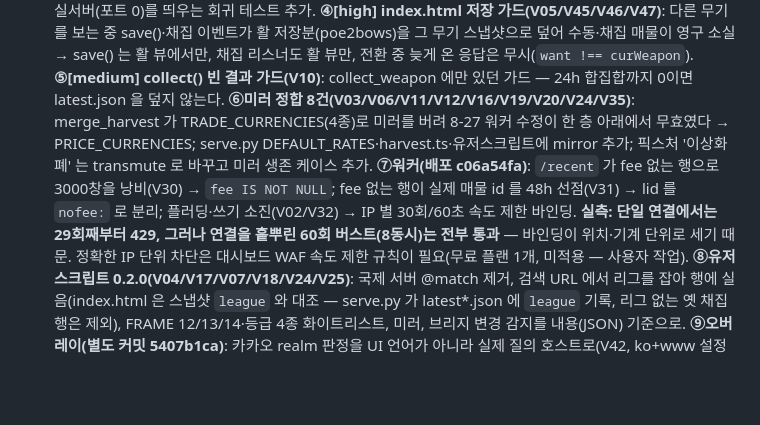
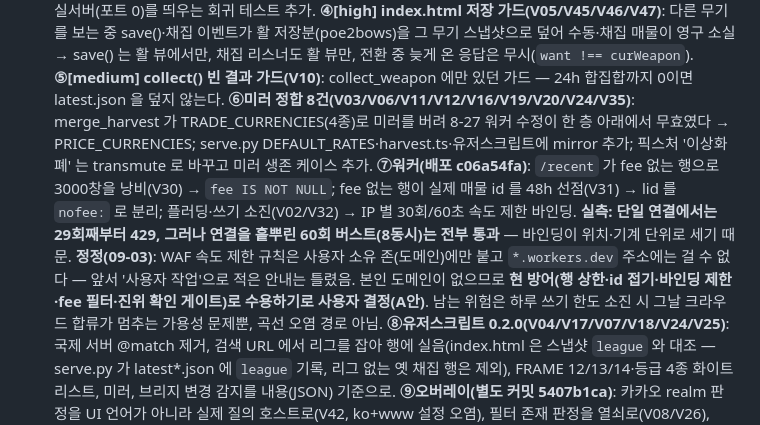
Before and after one commit to skekdi4561/poe2-bow, a Markdown page: FIXLOG.md, the part around the change. GitHub-like rendering; blank space fills up the shorter version.

Commit message:
docs(FIXLOG): 워커 WAF 안내 정정 — workers.dev 에는 존 WAF 규칙을 걸 수 없음, 현 방어로 수용(A안, 사용자 결정)
Co-Authored-By: Claude Fable 5.1 <noreply@anthropic.com>

```diff
--- a/FIXLOG.md
+++ b/FIXLOG.md
@@ -11,7 +11,7 @@
   **④[high] index.html 저장 가드(V05/V45/V46/V47)**: 다른 무기를 보는 중 save()·채집 이벤트가 활 저장분(poe2bows)을 그 무기 스냅샷으로 덮어 수동·채집 매물이 영구 소실 → save() 는 활 뷰에서만, 채집 리스너도 활 뷰만, 전환 중 늦게 온 응답은 무시(`want !== curWeapon`).
   **⑤[medium] collect() 빈 결과 가드(V10)**: collect_weapon 에만 있던 가드 — 24h 합집합까지 0이면 latest.json 을 덮지 않는다.
   **⑥미러 정합 8건(V03/V06/V11/V12/V16/V19/V20/V24/V35)**: merge_harvest 가 TRADE_CURRENCIES(4종)로 미러를 버려 8-27 워커 수정이 한 층 아래에서 무효였다 → PRICE_CURRENCIES; serve.py DEFAULT_RATES·harvest.ts·유저스크립트에 mirror 추가; 픽스처 '이상화폐' 는 transmute 로 바꾸고 미러 생존 케이스 추가.
-  **⑦워커(배포 c06a54fa)**: `/recent` 가 fee 없는 행으로 3000창을 낭비(V30) → `fee IS NOT NULL`; fee 없는 행이 실제 매물 id 를 48h 선점(V31) → lid 를 `nofee:` 로 분리; 플러딩·쓰기 소진(V02/V32) → IP 별 30회/60초 속도 제한 바인딩. **실측: 단일 연결에서는 29회째부터 429, 그러나 연결을 흩뿌린 60회 버스트(8동시)는 전부 통과** — 바인딩이 위치·기계 단위로 세기 때문. 정확한 IP 단위 차단은 대시보드 WAF 속도 제한 규칙이 필요(무료 플랜 1개, 미적용 — 사용자 작업).
+  **⑦워커(배포 c06a54fa)**: `/recent` 가 fee 없는 행으로 3000창을 낭비(V30) → `fee IS NOT NULL`; fee 없는 행이 실제 매물 id 를 48h 선점(V31) → lid 를 `nofee:` 로 분리; 플러딩·쓰기 소진(V02/V32) → IP 별 30회/60초 속도 제한 바인딩. **실측: 단일 연결에서는 29회째부터 429, 그러나 연결을 흩뿌린 60회 버스트(8동시)는 전부 통과** — 바인딩이 위치·기계 단위로 세기 때문. **정정(09-03)**: WAF 속도 제한 규칙은 사용자 소유 존(도메인)에만 붙고 `*.workers.dev` 주소에는 걸 수 없다 — 앞서 '사용자 작업'으로 적은 안내는 틀렸음. 본인 도메인이 없으므로 **현 방어(행 상한·id 접기·바인딩 제한·fee 필터·진위 확인 게이트)로 수용하기로 사용자 결정(A안)**. 남는 위험은 하루 쓰기 한도 소진 시 그날 크라우드 합류가 멈추는 가용성 문제뿐, 곡선 오염 경로 아님.
   **⑧유저스크립트 0.2.0(V04/V17/V07/V18/V24/V25)**: 국제 서버 @match 제거, 검색 URL 에서 리그를 잡아 행에 실음(index.html 은 스냅샷 `league` 와 대조 — serve.py 가 latest*.json 에 `league` 기록, 리그 없는 옛 채집 행은 제외), FRAME 12/13/14·등급 4종 화이트리스트, 미러, 브리지 변경 감지를 내용(JSON) 기준으로.
   **⑨오버레이(별도 커밋 5407b1ca)**: 카카오 realm 판정을 UI 언어가 아니라 실제 질의 호스트로(V42, ko+www 설정 오염), 필터 존재 판정을 열쇠로(V08/V26), rarity '' 도 Rare(V27, ?? 이식 오류), fetch 15초 타임아웃(V28), 위젯 삭제 불가(V41, F7 영구 사망), 가격축 눈금 폴백(V43), 하단 문구에 무기 이름(V44), 6종 확장 때 삭제된 normalizeResult 테스트 5건 복원(V34), 미러 기본 환율 회귀(V21). vitest 23→29.
   **⑩index.html 나머지**: 저장·채집 행 숫자 검증(V49 — `fmt` 가 값이 없어도 안 던지게: aps 하나가 없으면 render 전체가 죽던 뿌리), 로그축 바닥 클램프 제거(V52, 미러 때문에 1~17 ex 76행이 한 픽셀), 환율 입력 시 예산표 캐시 무효화(V53)·값 이스케이프(V48)·빈 칸은 수동값 해제(V50), staleKept 임계를 위젯과 같게(V36), 예산표 옵션을 거른 뒤 12개(V54), 겹치는 구간 없을 때 문구(V55), 자동 단위는 divine/exalted 만(V56), 조건부 추가 피해("감전된 적에게 …")는 DPS 밖 — 3표면 동일(V57), 자체 테스트 러너 커밋 `index_selftest.mjs`(V23).
```
